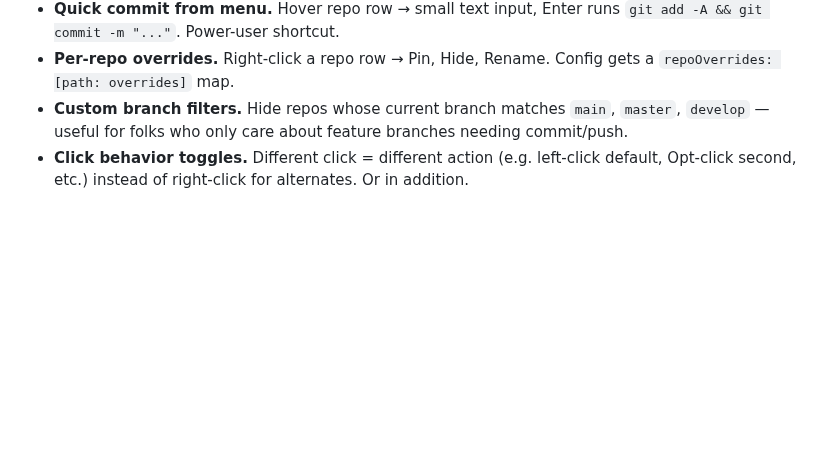
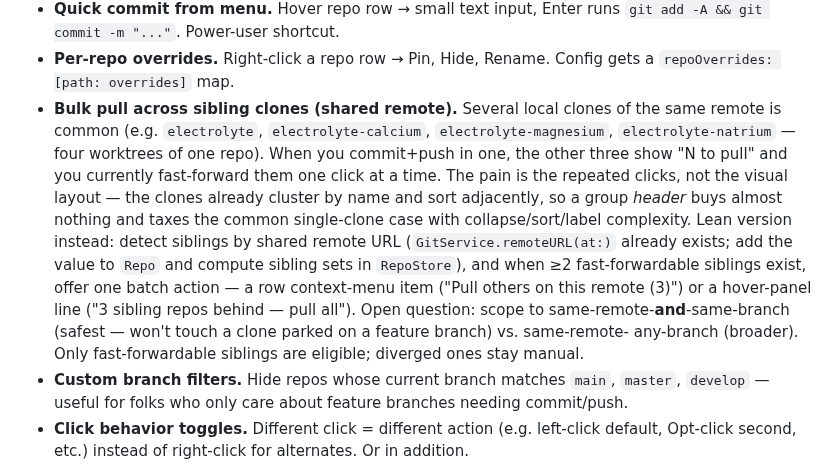
Before and after one commit to thimo/uncommitted, a Markdown page: IDEAS.md, the part around the change. Rendered like a GitHub page; blank space fills up the shorter version.

Commit message:
IDEAS: sketch bulk pull across sibling clones of one remote

```diff
--- a/IDEAS.md
+++ b/IDEAS.md
@@ -35,6 +35,23 @@ lives in `CHANGELOG.md`; current state is in `CLAUDE.md`.
   runs `git add -A && git commit -m "..."`. Power-user shortcut.
 - **Per-repo overrides.** Right-click a repo row → Pin, Hide, Rename.
   Config gets a `repoOverrides: [path: overrides]` map.
+- **Bulk pull across sibling clones (shared remote).** Several local clones
+  of the same remote is common (e.g. `electrolyte`, `electrolyte-calcium`,
+  `electrolyte-magnesium`, `electrolyte-natrium` — four worktrees of one
+  repo). When you commit+push in one, the other three show "N to pull" and
+  you currently fast-forward them one click at a time. The pain is the
+  repeated clicks, not the visual layout — the clones already cluster by
+  name and sort adjacently, so a group *header* buys almost nothing and
+  taxes the common single-clone case with collapse/sort/label complexity.
+  Lean version instead: detect siblings by shared remote URL
+  (`GitService.remoteURL(at:)` already exists; add the value to `Repo` and
+  compute sibling sets in `RepoStore`), and when ≥2 fast-forwardable
+  siblings exist, offer one batch action — a row context-menu item ("Pull
+  others on this remote (3)") or a hover-panel line ("3 sibling repos
+  behind — pull all"). Open question: scope to same-remote-**and**-same-branch
+  (safest — won't touch a clone parked on a feature branch) vs. same-remote-
+  any-branch (broader). Only fast-forwardable siblings are eligible; diverged
+  ones stay manual.
 - **Custom branch filters.** Hide repos whose current branch matches
   `main`, `master`, `develop` — useful for folks who only care about
   feature branches needing commit/push.
```
